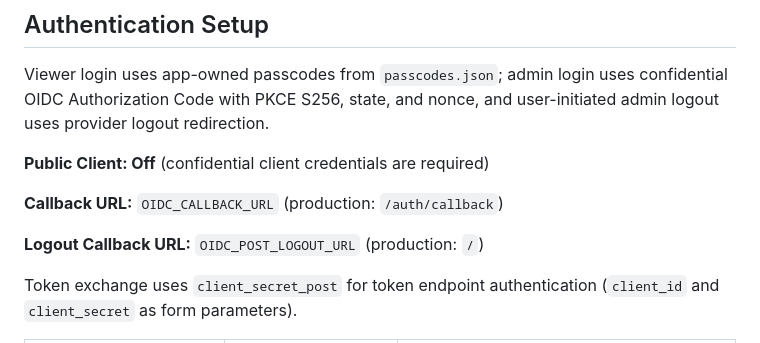
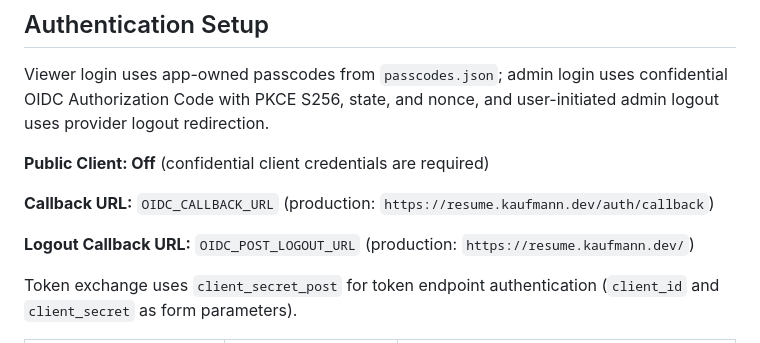
Before and after one commit to kaufmann-dev/cv-resume-app, a Markdown page: README.md, the part around the change. GitHub-like rendering.

Commit message:
Revert "docs(readme): use callback paths only"
This reverts commit 1fd59e4c3ab8f8aa9fc6d7f92deb1e7f7f0de911.

```diff
--- a/README.md
+++ b/README.md
@@ -88,9 +88,9 @@ Viewer login uses app-owned passcodes from `passcodes.json`; admin login uses co
 
 **Public Client: Off** (confidential client credentials are required)
 
-**Callback URL:** `OIDC_CALLBACK_URL` (production: `/auth/callback`)
+**Callback URL:** `OIDC_CALLBACK_URL` (production: `https://resume.kaufmann.dev/auth/callback`)
 
-**Logout Callback URL:** `OIDC_POST_LOGOUT_URL` (production: `/`)
+**Logout Callback URL:** `OIDC_POST_LOGOUT_URL` (production: `https://resume.kaufmann.dev/`)
 
 Token exchange uses `client_secret_post` for token endpoint authentication (`client_id` and `client_secret` as form parameters).
 
```
